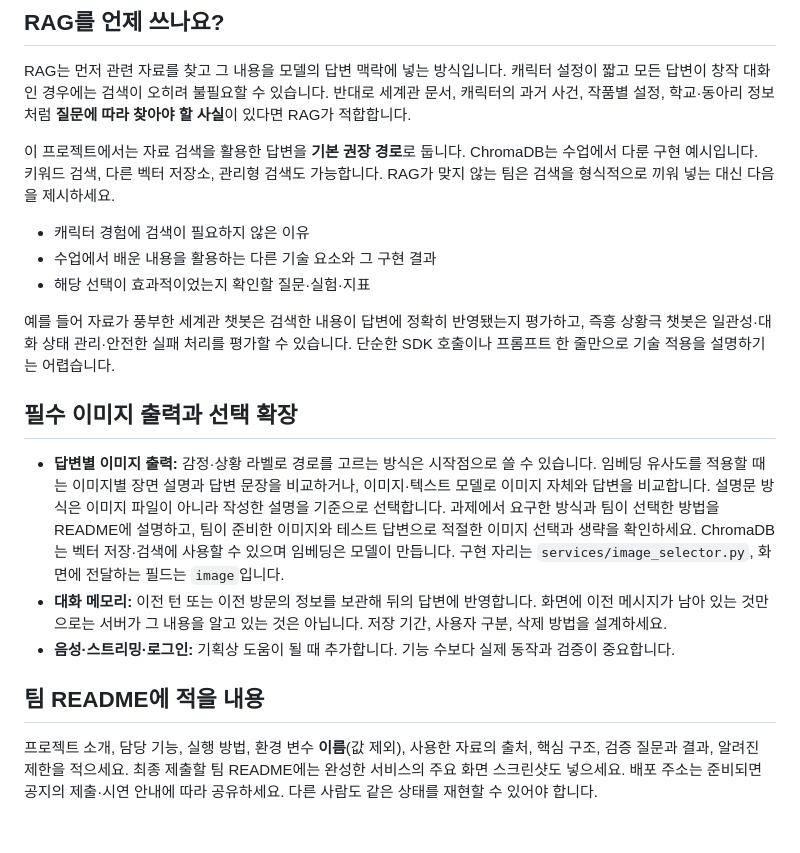
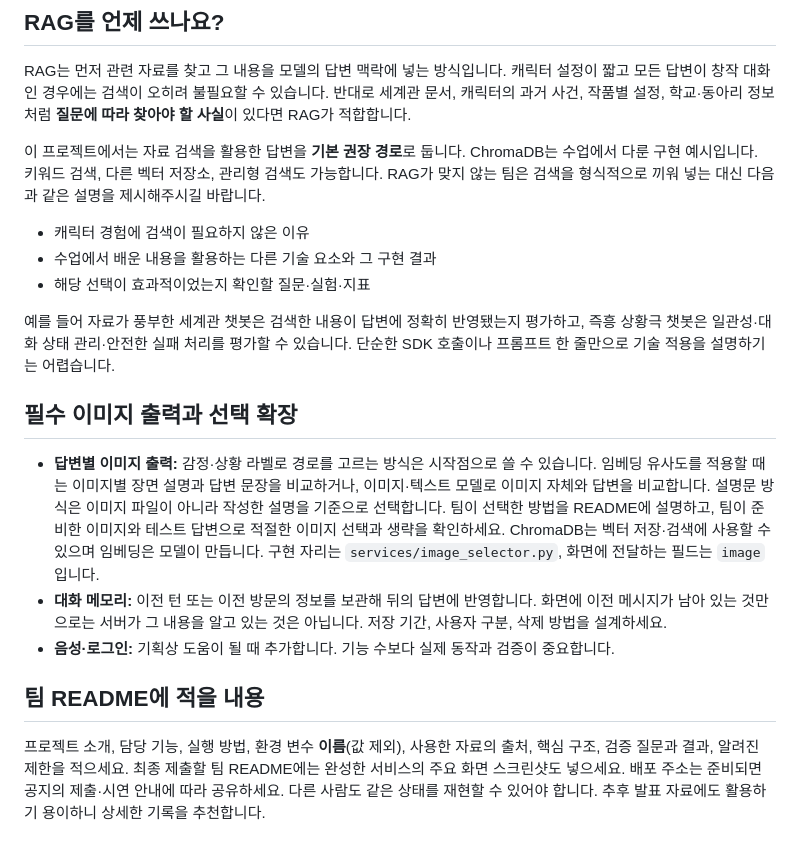
Before and after one commit to HateSlop/5-chatbot-base, a Markdown page: docs/PROJECT_GUIDE.md, the part around the change. GitHub-like rendering.

Commit message:
Fix formatting and clarify project guide details

```diff
--- a/docs/PROJECT_GUIDE.md
+++ b/docs/PROJECT_GUIDE.md
@@ -21,7 +21,7 @@
 
 RAG는 먼저 관련 자료를 찾고 그 내용을 모델의 답변 맥락에 넣는 방식입니다. 캐릭터 설정이 짧고 모든 답변이 창작 대화인 경우에는 검색이 오히려 불필요할 수 있습니다. 반대로 세계관 문서, 캐릭터의 과거 사건, 작품별 설정, 학교·동아리 정보처럼 **질문에 따라 찾아야 할 사실**이 있다면 RAG가 적합합니다.
 
-이 프로젝트에서는 자료 검색을 활용한 답변을 **기본 권장 경로**로 둡니다. ChromaDB는 수업에서 다룬 구현 예시입니다. 키워드 검색, 다른 벡터 저장소, 관리형 검색도 가능합니다. RAG가 맞지 않는 팀은 검색을 형식적으로 끼워 넣는 대신 다음을 제시하세요.
+이 프로젝트에서는 자료 검색을 활용한 답변을 **기본 권장 경로**로 둡니다. ChromaDB는 수업에서 다룬 구현 예시입니다. 키워드 검색, 다른 벡터 저장소, 관리형 검색도 가능합니다. RAG가 맞지 않는 팀은 검색을 형식적으로 끼워 넣는 대신 다음과 같은 설명을 제시해주시길 바랍니다.
 
 - 캐릭터 경험에 검색이 필요하지 않은 이유
 - 수업에서 배운 내용을 활용하는 다른 기술 요소와 그 구현 결과
@@ -31,10 +31,10 @@ RAG는 먼저 관련 자료를 찾고 그 내용을 모델의 답변 맥락에
 
 ## 필수 이미지 출력과 선택 확장
 
-- **답변별 이미지 출력:** 감정·상황 라벨로 경로를 고르는 방식은 시작점으로 쓸 수 있습니다. 임베딩 유사도를 적용할 때는 이미지별 장면 설명과 답변 문장을 비교하거나, 이미지·텍스트 모델로 이미지 자체와 답변을 비교합니다. 설명문 방식은 이미지 파일이 아니라 작성한 설명을 기준으로 선택합니다. 과제에서 요구한 방식과 팀이 선택한 방법을 README에 설명하고, 팀이 준비한 이미지와 테스트 답변으로 적절한 이미지 선택과 생략을 확인하세요. ChromaDB는 벡터 저장·검색에 사용할 수 있으며 임베딩은 모델이 만듭니다. 구현 자리는 `services/image_selector.py`, 화면에 전달하는 필드는 `image`입니다.
+- **답변별 이미지 출력:** 감정·상황 라벨로 경로를 고르는 방식은 시작점으로 쓸 수 있습니다. 임베딩 유사도를 적용할 때는 이미지별 장면 설명과 답변 문장을 비교하거나, 이미지·텍스트 모델로 이미지 자체와 답변을 비교합니다. 설명문 방식은 이미지 파일이 아니라 작성한 설명을 기준으로 선택합니다. 팀이 선택한 방법을 README에 설명하고, 팀이 준비한 이미지와 테스트 답변으로 적절한 이미지 선택과 생략을 확인하세요. ChromaDB는 벡터 저장·검색에 사용할 수 있으며 임베딩은 모델이 만듭니다. 구현 자리는 `services/image_selector.py`, 화면에 전달하는 필드는 `image`입니다.
 - **대화 메모리:** 이전 턴 또는 이전 방문의 정보를 보관해 뒤의 답변에 반영합니다. 화면에 이전 메시지가 남아 있는 것만으로는 서버가 그 내용을 알고 있는 것은 아닙니다. 저장 기간, 사용자 구분, 삭제 방법을 설계하세요.
-- **음성·스트리밍·로그인:** 기획상 도움이 될 때 추가합니다. 기능 수보다 실제 동작과 검증이 중요합니다.
+- **음성·로그인:** 기획상 도움이 될 때 추가합니다. 기능 수보다 실제 동작과 검증이 중요합니다.
 
 ## 팀 README에 적을 내용
 
-프로젝트 소개, 담당 기능, 실행 방법, 환경 변수 **이름**(값 제외), 사용한 자료의 출처, 핵심 구조, 검증 질문과 결과, 알려진 제한을 적으세요. 최종 제출할 팀 README에는 완성한 서비스의 주요 화면 스크린샷도 넣으세요. 배포 주소는 준비되면 공지의 제출·시연 안내에 따라 공유하세요. 다른 사람도 같은 상태를 재현할 수 있어야 합니다.
+프로젝트 소개, 담당 기능, 실행 방법, 환경 변수 **이름**(값 제외), 사용한 자료의 출처, 핵심 구조, 검증 질문과 결과, 알려진 제한을 적으세요. 최종 제출할 팀 README에는 완성한 서비스의 주요 화면 스크린샷도 넣으세요. 배포 주소는 준비되면 공지의 제출·시연 안내에 따라 공유하세요. 다른 사람도 같은 상태를 재현할 수 있어야 합니다. 추후 발표 자료에도 활용하기 용이하니 상세한 기록을 추천합니다.
```
